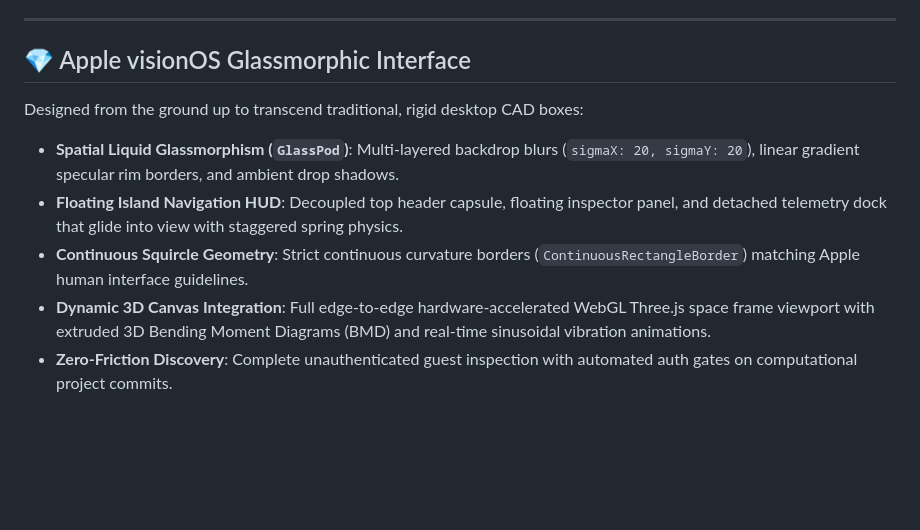
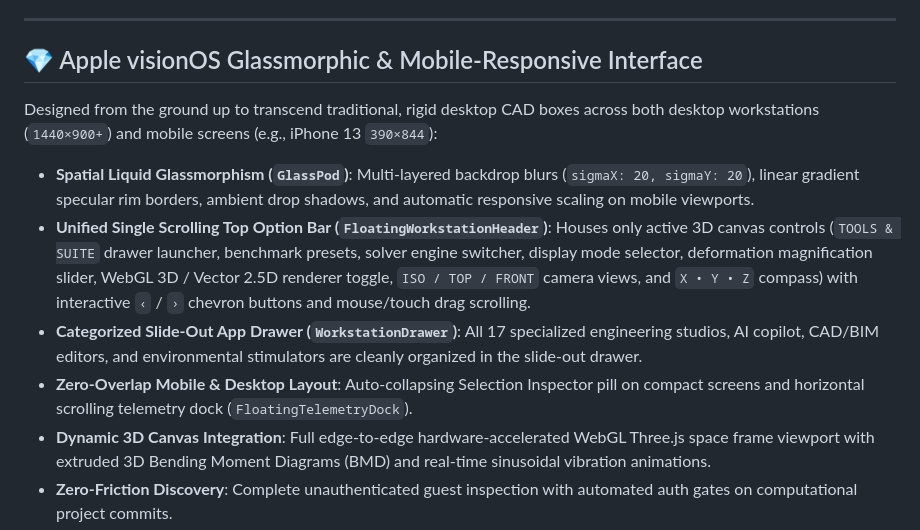
Before and after one commit to aliasghar08/Structura-Nexus, a Markdown page: README.md, the part around the change. Drawn GitHub-style; blank space fills up the shorter version.

Commit message:
docs: document unified scrolling top option bar, app drawer suite, and mobile iPhone 13 responsiveness

```diff
--- a/README.md
+++ b/README.md
@@ -19,12 +19,13 @@ The workstation operates on a **Dual Inference Execution Architecture**:
 
 ---
 
-## 💎 Apple visionOS Glassmorphic Interface
+## 💎 Apple visionOS Glassmorphic & Mobile-Responsive Interface
 
-Designed from the ground up to transcend traditional, rigid desktop CAD boxes:
-- **Spatial Liquid Glassmorphism (`GlassPod`)**: Multi-layered backdrop blurs (`sigmaX: 20, sigmaY: 20`), linear gradient specular rim borders, and ambient drop shadows.
-- **Floating Island Navigation HUD**: Decoupled top header capsule, floating inspector panel, and detached telemetry dock that glide into view with staggered spring physics.
-- **Continuous Squircle Geometry**: Strict continuous curvature borders (`ContinuousRectangleBorder`) matching Apple human interface guidelines.
+Designed from the ground up to transcend traditional, rigid desktop CAD boxes across both desktop workstations (`1440×900+`) and mobile screens (e.g., iPhone 13 `390×844`):
+- **Spatial Liquid Glassmorphism (`GlassPod`)**: Multi-layered backdrop blurs (`sigmaX: 20, sigmaY: 20`), linear gradient specular rim borders, ambient drop shadows, and automatic responsive scaling on mobile viewports.
+- **Unified Single Scrolling Top Option Bar (`FloatingWorkstationHeader`)**: Houses only active 3D canvas controls (`TOOLS & SUITE` drawer launcher, benchmark presets, solver engine switcher, display mode selector, deformation magnification slider, WebGL 3D / Vector 2.5D renderer toggle, `ISO / TOP / FRONT` camera views, and `X • Y • Z` compass) with interactive `‹` / `›` chevron buttons and mouse/touch drag scrolling.
+- **Categorized Slide-Out App Drawer (`WorkstationDrawer`)**: All 17 specialized engineering studios, AI copilot, CAD/BIM editors, and environmental stimulators are cleanly organized in the slide-out drawer.
+- **Zero-Overlap Mobile & Desktop Layout**: Auto-collapsing Selection Inspector pill on compact screens and horizontal scrolling telemetry dock (`FloatingTelemetryDock`).
 - **Dynamic 3D Canvas Integration**: Full edge-to-edge hardware-accelerated WebGL Three.js space frame viewport with extruded 3D Bending Moment Diagrams (BMD) and real-time sinusoidal vibration animations.
 - **Zero-Friction Discovery**: Complete unauthenticated guest inspection with automated auth gates on computational project commits.
 
```
